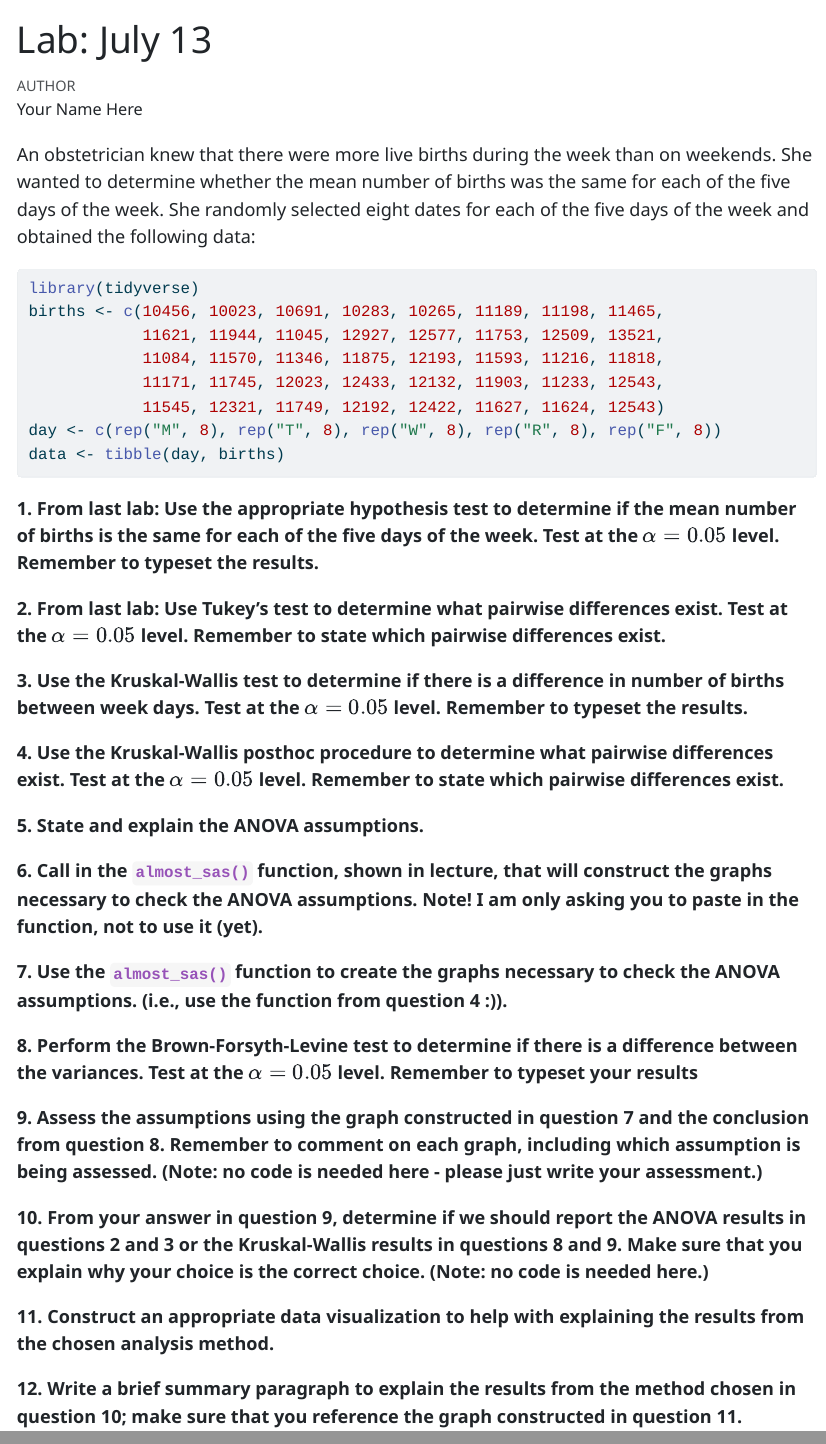
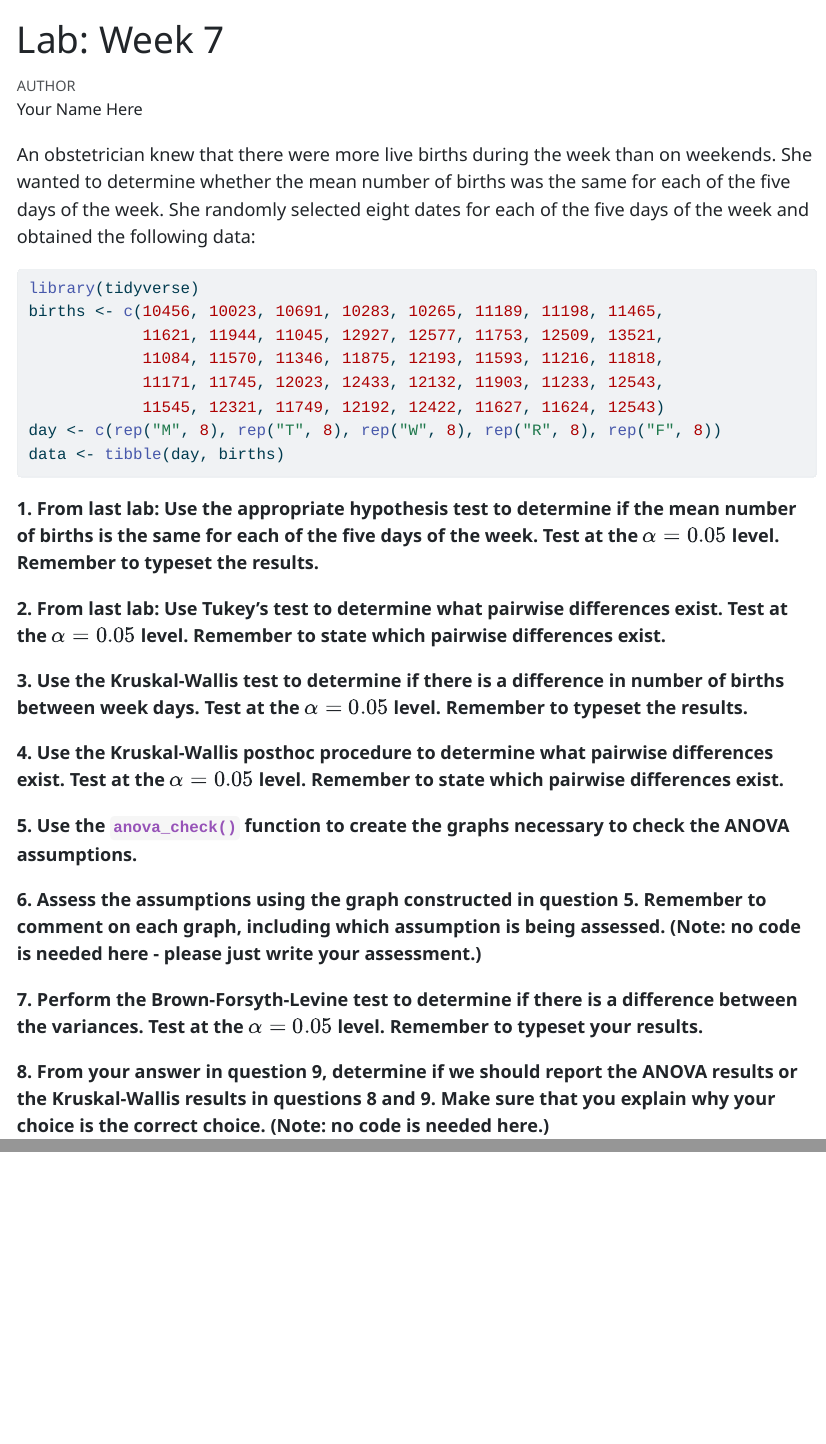
Before and after one commit to samanthaseals/STA4173, a Quarto document (labs/D06.qmd): the page in a window 1100 px wide, from its top, and a second part further down, joined at a grey line. The pictures show the output file labs/D06.html that the author committed with the source, opened offline.

Commit message:
update Fa23

````diff
--- a/labs/D06.qmd
+++ b/labs/D06.qmd
@@ -1,5 +1,5 @@
 ---
-title: "Lab: July 13"
+title: "Lab: Week 7"
 author: "Your Name Here"
 format:
   html:
@@ -8,6 +8,7 @@ execute:
   echo: true
   warning: false
   message: false
+  error: true
 editor: source
 ---
 
@@ -48,40 +49,19 @@ data <- tibble(day, births)
 
 ```
 
-**5. State and explain the ANOVA assumptions.**
-
-
-
-**6. Call in the `almost_sas()` function, shown in lecture, that will construct the graphs necessary to check the ANOVA assumptions. Note! I am only asking you to paste in the function, not to use it (yet).**
+**5. Use the `anova_check()` function to create the graphs necessary to check the ANOVA assumptions.**
 
 ```{r}
 
 ```
 
-**7. Use the `almost_sas()` function to create the graphs necessary to check the ANOVA assumptions. (i.e., use the function from question 4 :)).**
+**6. Assess the assumptions using the graph constructed in question 5. Remember to comment on each graph, including which assumption is being assessed. (Note: no code is needed here - please just write your assessment.)**
+
+
+**7. Perform the Brown-Forsyth-Levine test to determine if there is a difference between the variances. Test at the $\alpha=0.05$ level. Remember to typeset your results.**
 
 ```{r}
 
 ```
 
-**8. Perform the Brown-Forsyth-Levine test to determine if there is a difference between the variances. Test at the $\alpha=0.05$ level. Remember to typeset your results**
-
-```{r}
-
-```
-
-**9. Assess the assumptions using the graph constructed in question 7 and the conclusion from question 8. Remember to comment on each graph, including which assumption is being assessed. (Note: no code is needed here - please just write your assessment.)**
-
-
-
-**10. From your answer in question 9, determine if we should report the ANOVA results in questions 2 and 3 or the Kruskal-Wallis results in questions 8 and 9. Make sure that you explain why your choice is the correct choice. (Note: no code is needed here.)**
-
-
-
-**11. Construct an appropriate data visualization to help with explaining the results from the chosen analysis method.**
-
-```{r}
-
-```
-
-**12. Write a brief summary paragraph to explain the results from the method chosen in question 10; make sure that you reference the graph constructed in question 11.**
+**8. From your answer in question 9, determine if we should report the ANOVA results or the Kruskal-Wallis results in questions 8 and 9. Make sure that you explain why your choice is the correct choice. (Note: no code is needed here.)**
````
Also changed, not shown: labs/D06.html.
